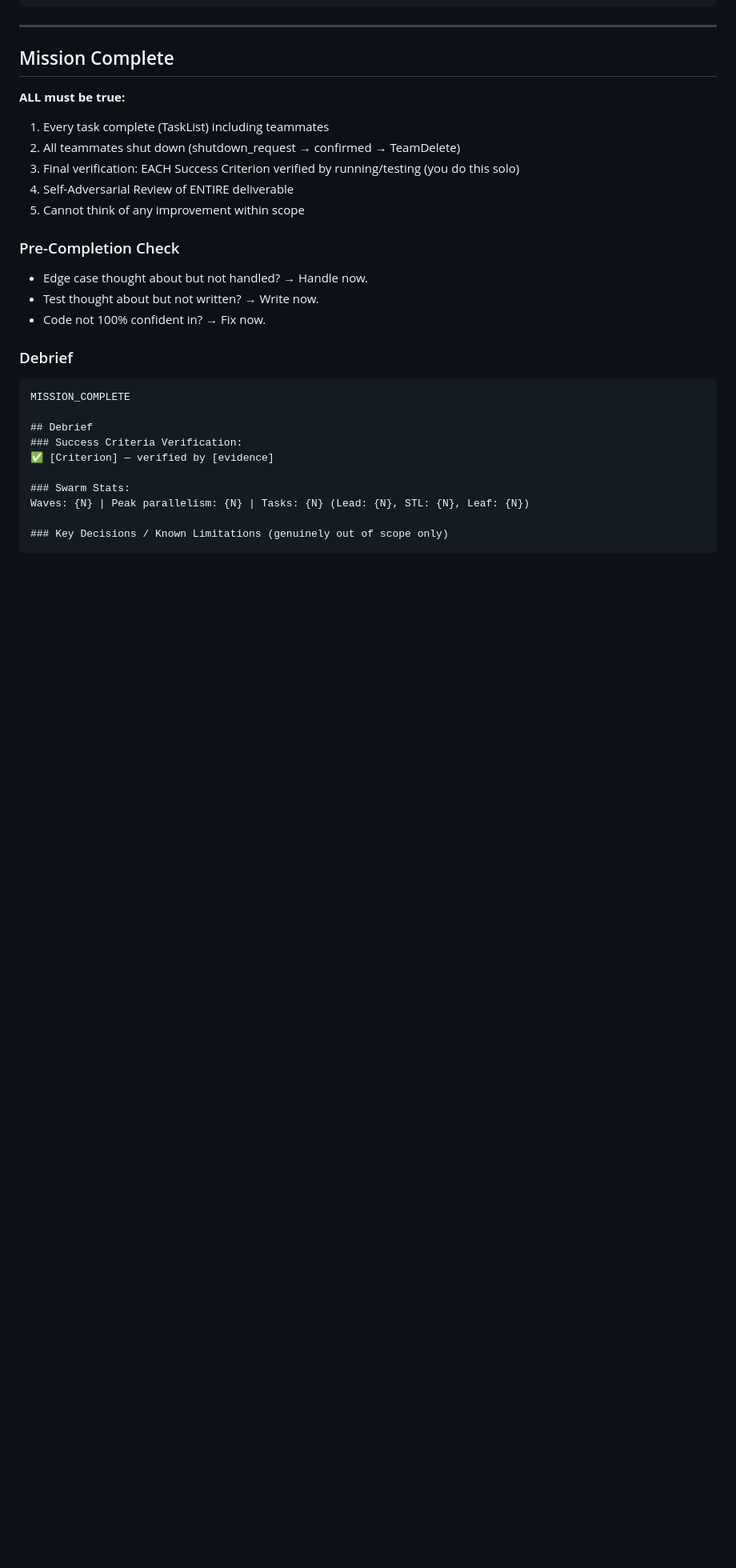
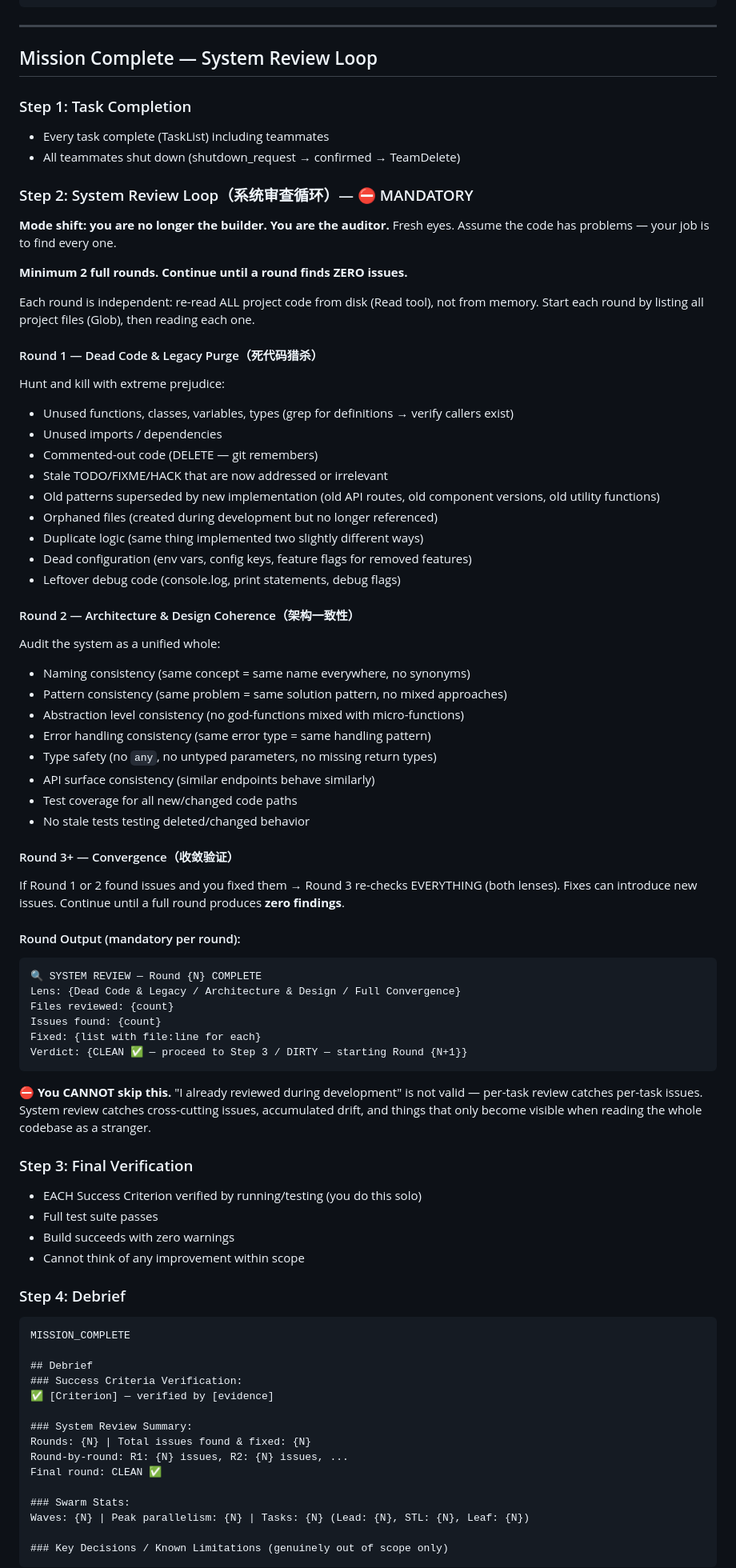
Before and after one commit to lauralin-lab/vi-agent, a Markdown page: .claude/commands/drive.md, the part around one of its changes. Shown at 80% size. GitHub-like rendering; blank space fills up the shorter version.

Commit message:
update drive command

````diff
--- a/.claude/commands/drive.md
+++ b/.claude/commands/drive.md
@@ -499,23 +484,68 @@ Every dispatch and completion MUST be announced. No silent agents.
 
 ---
 
-## Mission Complete
+## Mission Complete — System Review Loop
 
-**ALL must be true:**
+### Step 1: Task Completion
+- Every task complete (TaskList) including teammates
+- All teammates shut down (shutdown_request → confirmed → TeamDelete)
 
-1. Every task complete (TaskList) including teammates
-2. All teammates shut down (shutdown_request → confirmed → TeamDelete)
-3. Final verification: EACH Success Criterion verified by running/testing (you do this solo)
-4. Self-Adversarial Review of ENTIRE deliverable
-5. Cannot think of any improvement within scope
+### Step 2: System Review Loop（系统审查循环）— ⛔ MANDATORY
 
-### Pre-Completion Check
+**Mode shift: you are no longer the builder. You are the auditor.** Fresh eyes. Assume the code has problems — your job is to find every one.
 
-- Edge case thought about but not handled? → Handle now.
-- Test thought about but not written? → Write now.
-- Code not 100% confident in? → Fix now.
+**Minimum 2 full rounds. Continue until a round finds ZERO issues.**
 
-### Debrief
+Each round is independent: re-read ALL project code from disk (Read tool), not from memory. Start each round by listing all project files (Glob), then reading each one.
+
+#### Round 1 — Dead Code & Legacy Purge（死代码猎杀）
+
+Hunt and kill with extreme prejudice:
+- Unused functions, classes, variables, types (grep for definitions → verify callers exist)
+- Unused imports / dependencies
+- Commented-out code (DELETE — git remembers)
+- Stale TODO/FIXME/HACK that are now addressed or irrelevant
+- Old patterns superseded by new implementation (old API routes, old component versions, old utility functions)
+- Orphaned files (created during development but no longer referenced)
+- Duplicate logic (same thing implemented two slightly different ways)
+- Dead configuration (env vars, config keys, feature flags for removed features)
+- Leftover debug code (console.log, print statements, debug flags)
+
+#### Round 2 — Architecture & Design Coherence（架构一致性）
+
+Audit the system as a unified whole:
+- Naming consistency (same concept = same name everywhere, no synonyms)
+- Pattern consistency (same problem = same solution pattern, no mixed approaches)
+- Abstraction level consistency (no god-functions mixed with micro-functions)
+- Error handling consistency (same error type = same handling pattern)
+- Type safety (no `any`, no untyped parameters, no missing return types)
+- API surface consistency (similar endpoints behave similarly)
+- Test coverage for all new/changed code paths
+- No stale tests testing deleted/changed behavior
+
+#### Round 3+ — Convergence（收敛验证）
+
+If Round 1 or 2 found issues and you fixed them → Round 3 re-checks EVERYTHING (both lenses). Fixes can introduce new issues. Continue until a full round produces **zero findings**.
+
+#### Round Output (mandatory per round):
+```
+🔍 SYSTEM REVIEW — Round {N} COMPLETE
+Lens: {Dead Code & Legacy / Architecture & Design / Full Convergence}
+Files reviewed: {count}
+Issues found: {count}
+Fixed: {list with file:line for each}
+Verdict: {CLEAN ✅ — proceed to Step 3 / DIRTY — starting Round {N+1}}
+```
+
+**⛔ You CANNOT skip this.** "I already reviewed during development" is not valid — per-task review catches per-task issues. System review catches cross-cutting issues, accumulated drift, and things that only become visible when reading the whole codebase as a stranger.
+
+### Step 3: Final Verification
+- EACH Success Criterion verified by running/testing (you do this solo)
+- Full test suite passes
+- Build succeeds with zero warnings
+- Cannot think of any improvement within scope
+
+### Step 4: Debrief
 
 ```
 MISSION_COMPLETE
@@ -523,6 +553,11 @@ MISSION_COMPLETE
 ## Debrief
 ### Success Criteria Verification:
 ✅ [Criterion] — verified by [evidence]
+
+### System Review Summary:
+Rounds: {N} | Total issues found & fixed: {N}
+Round-by-round: R1: {N} issues, R2: {N} issues, ...
+Final round: CLEAN ✅
 
 ### Swarm Stats:
 Waves: {N} | Peak parallelism: {N} | Tasks: {N} (Lead: {N}, STL: {N}, Leaf: {N})
````
Also changed, not shown: other parts of .claude/commands/drive.md (+9 -24 lines).
